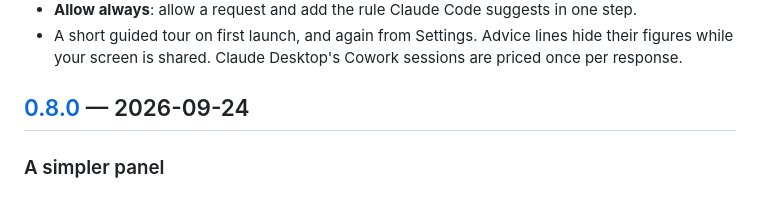
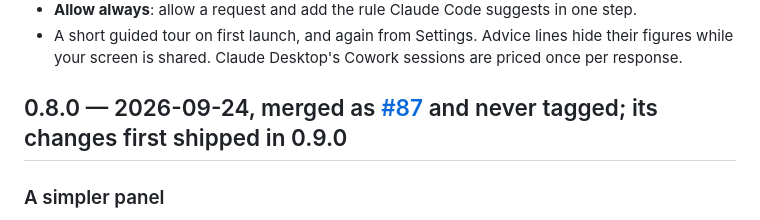
Before and after one commit to Amir-Hackett/notchmeter, a Markdown page: CHANGELOG.md, the part around the change. GitHub-like rendering.

Commit message:
CHANGELOG: the 0.8.0 header names the merge, not a release that never happened
Co-Authored-By: Claude Fable 5.1 <noreply@anthropic.com>
Claude-Session: https://claude.ai/code/session_01XbqdrwMrwJ3enjCnoUf2M8

```diff
--- a/CHANGELOG.md
+++ b/CHANGELOG.md
@@ -77,7 +77,7 @@ Every released version of Notchmeter, newest first. From 0.7.0 each section is t
 - **Allow always**: allow a request and add the rule Claude Code suggests in one step.
 - A short guided tour on first launch, and again from Settings. Advice lines hide their figures while your screen is shared. Claude Desktop's Cowork sessions are priced once per response.
 
-## [0.8.0](https://github.com/Amir-Hackett/notchmeter/releases/tag/v0.8.0) — 2026-09-24
+## 0.8.0 — 2026-09-24, merged as [#87](https://github.com/Amir-Hackett/notchmeter/pull/87) and never tagged; its changes first shipped in 0.9.0
 
 ### A simpler panel
 
```
